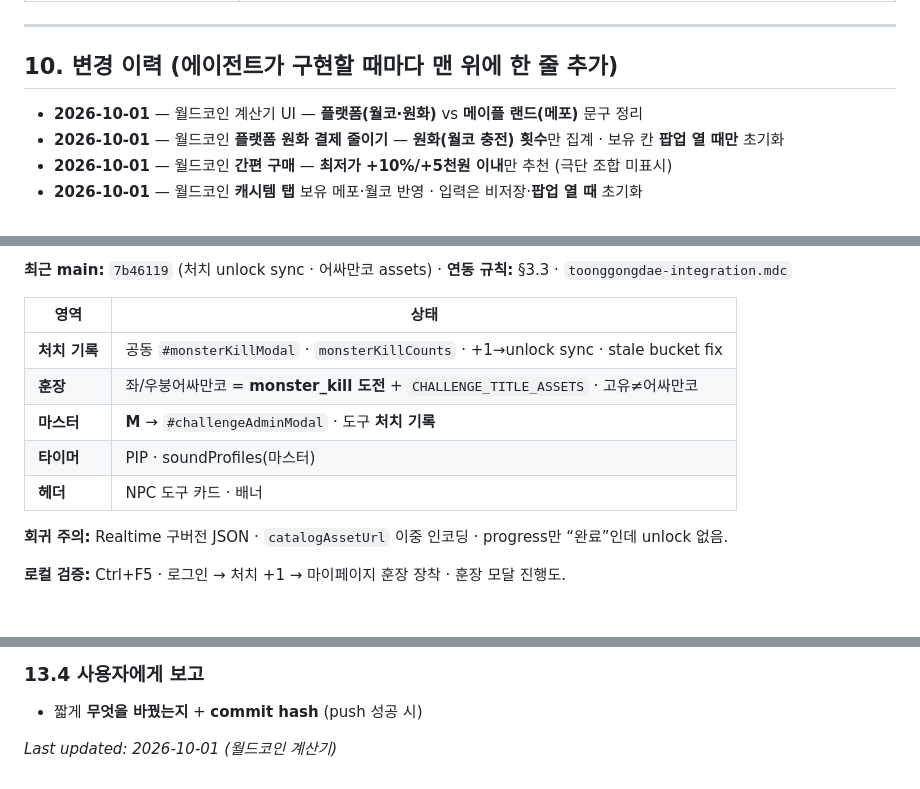
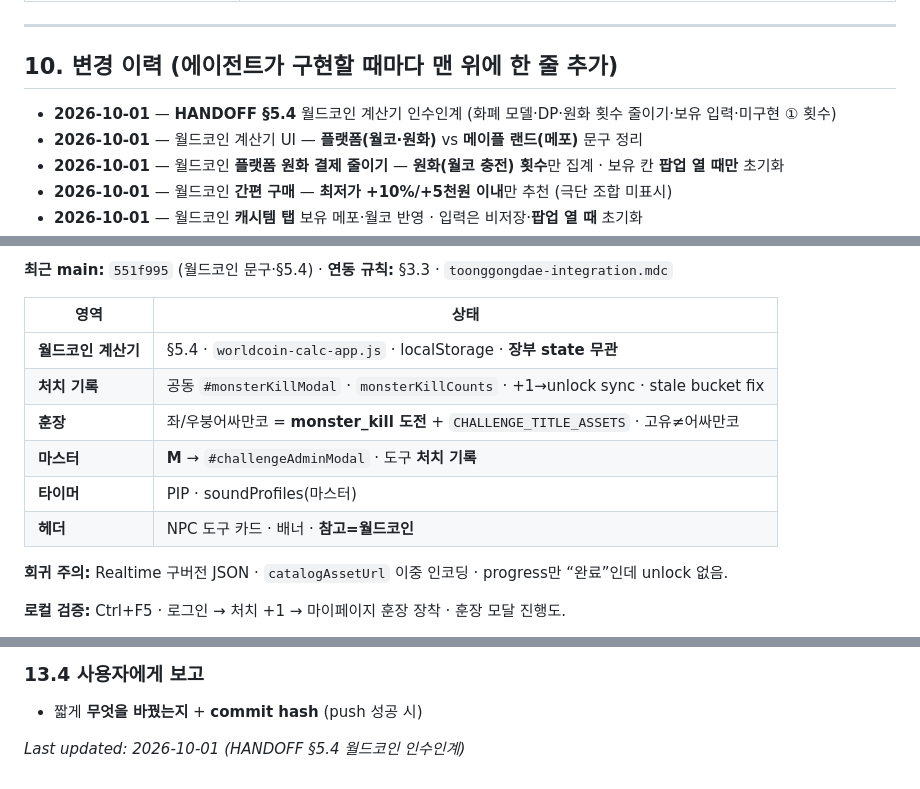
Before and after one commit to qotjdals147/toonggongdae, a Markdown page: HANDOFF.md, 3 parts joined by grey strips. GitHub-like rendering.

```diff
--- a/HANDOFF.md
+++ b/HANDOFF.md
@@ -326,6 +361,7 @@ legacySummaryOnly (옛 회차 요약만)
 
 ## 10. 변경 이력 (에이전트가 구현할 때마다 **맨 위에 한 줄 추가**)
 
+- **2026-10-01** — **HANDOFF §5.4** 월드코인 계산기 인수인계 (화폐 모델·DP·원화 횟수 줄이기·보유 입력·미구현 ① 횟수)
 - **2026-10-01** — 월드코인 계산기 UI — **플랫폼(월코·원화)** vs **메이플 랜드(메포)** 문구 정리
 - **2026-10-01** — 월드코인 **플랫폼 원화 결제 줄이기** — **원화(월코 충전) 횟수**만 집계 · 보유 칸 **팝업 열 때만** 초기화
 - **2026-10-01** — 월드코인 **간편 구매** — **최저가 +10%/+5천원 이내**만 추천 (극단 조합 미표시)
@@ -530,13 +566,14 @@ pipWindow.AudioContext → oscillator 880Hz, gain 0.15, ~280ms, ctx.close()
 
-**최근 main:** `7b46119` (처치 unlock sync · 어싸만코 assets) · **연동 규칙:** §3.3 · `toonggongdae-integration.mdc`
+**최근 main:** `551f995` (월드코인 문구·§5.4) · **연동 규칙:** §3.3 · `toonggongdae-integration.mdc`
 
 | 영역 | 상태 |
 |------|------|
+| **월드코인 계산기** | §5.4 · `worldcoin-calc-app.js` · localStorage · **장부 state 무관** |
 | **처치 기록** | 공동 `#monsterKillModal` · `monsterKillCounts` · +1→unlock sync · stale bucket fix |
 | **훈장** | 좌/우붕어싸만코 = **monster_kill 도전** + `CHALLENGE_TITLE_ASSETS` · 고유≠어싸만코 |
 | **마스터** | **M** → `#challengeAdminModal` · 도구 **처치 기록** |
 | **타이머** | PIP · soundProfiles(마스터) |
-| **헤더** | NPC 도구 카드 · 배너 |
+| **헤더** | NPC 도구 카드 · 배너 · **참고=월드코인** |
 
 **회귀 주의:** Realtime 구버전 JSON · `catalogAssetUrl` 이중 인코딩 · progress만 “완료”인데 unlock 없음.
 
@@ -583,4 +620,4 @@ HANDOFF-only 변경(규칙 정리)도 §10 + Last updated.
 
 - 짧게 **무엇을 바꿨는지** + **commit hash** (push 성공 시)
 
-*Last updated: 2026-10-01 (월드코인 계산기)*
+*Last updated: 2026-10-01 (HANDOFF §5.4 월드코인 인수인계)*
```
Also changed, not shown: other parts of HANDOFF.md (+37 -2 lines).
